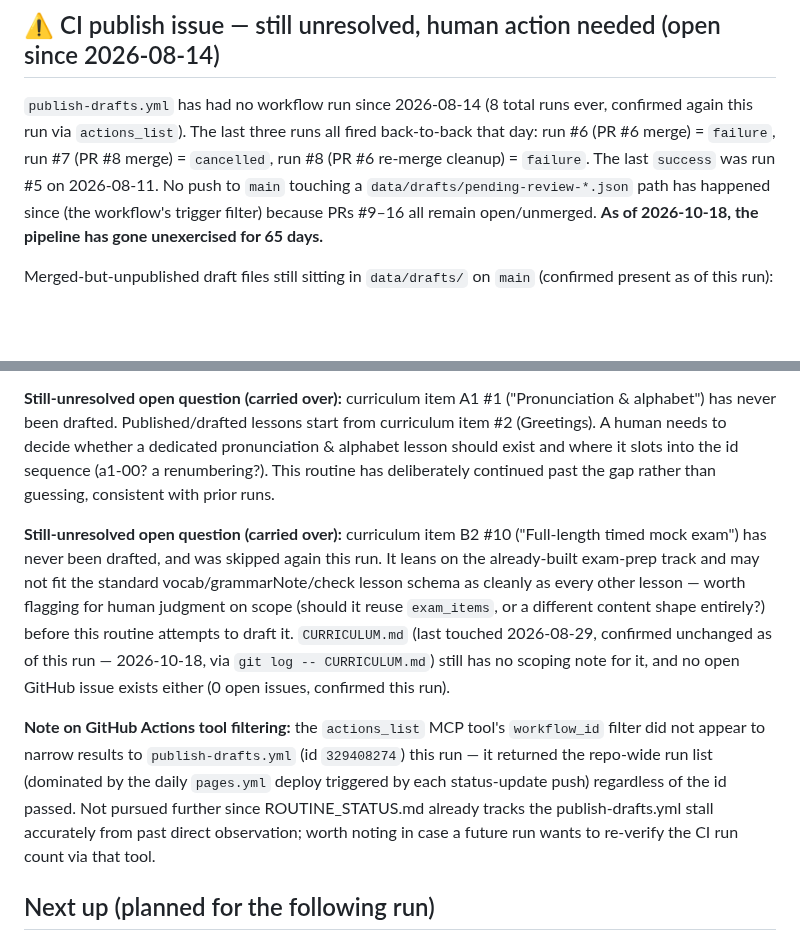
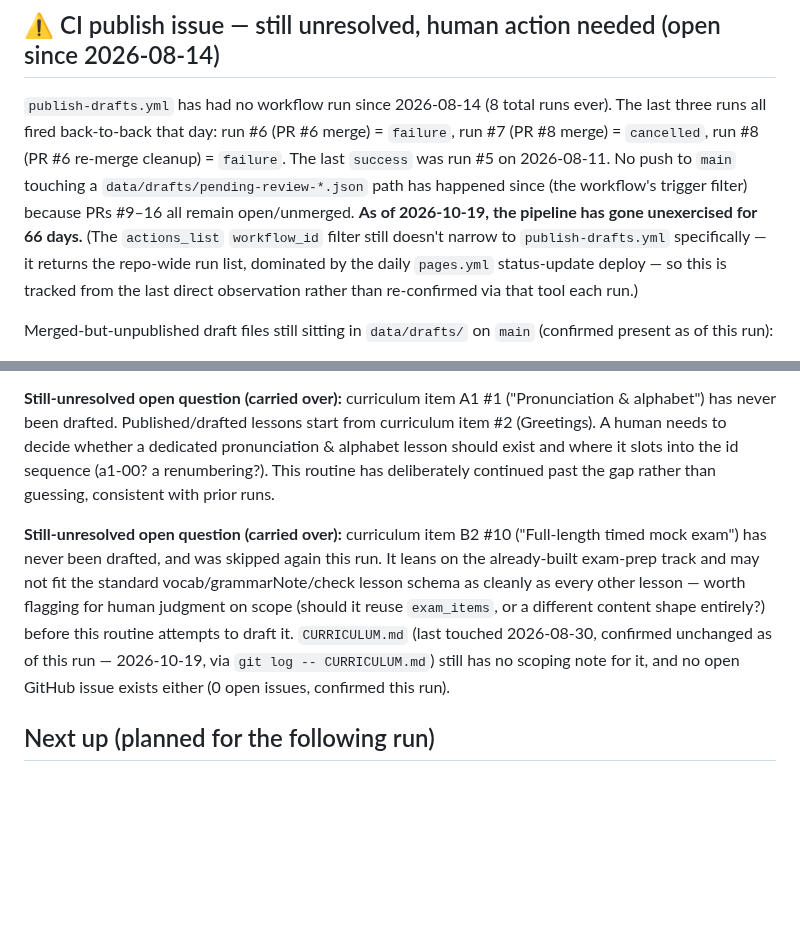
Before and after one commit to erBhushanPawar/lang-learner, a Markdown page: ROUTINE_STATUS.md, 2 parts joined by grey strips. Drawn GitHub-style; blank space fills up the shorter version.

```diff
--- a/ROUTINE_STATUS.md
+++ b/ROUTINE_STATUS.md
@@ -37,7 +37,7 @@ Auto-generated by the scheduled content-drafting routine. Ground truth is always
 
 ## ⚠️ CI publish issue — still unresolved, human action needed (open since 2026-08-14)
 
-`publish-drafts.yml` has had no workflow run since 2026-08-14 (8 total runs ever, confirmed again this run via `actions_list`). The last three runs all fired back-to-back that day: run #6 (PR #6 merge) = `failure`, run #7 (PR #8 merge) = `cancelled`, run #8 (PR #6 re-merge cleanup) = `failure`. The last `success` was run #5 on 2026-08-11. No push to `main` touching a `data/drafts/pending-review-*.json` path has happened since (the workflow's trigger filter) because PRs #9–16 all remain open/unmerged. **As of 2026-10-18, the pipeline has gone unexercised for 65 days.**
+`publish-drafts.yml` has had no workflow run since 2026-08-14 (8 total runs ever). The last three runs all fired back-to-back that day: run #6 (PR #6 merge) = `failure`, run #7 (PR #8 merge) = `cancelled`, run #8 (PR #6 re-merge cleanup) = `failure`. The last `success` was run #5 on 2026-08-11. No push to `main` touching a `data/drafts/pending-review-*.json` path has happened since (the workflow's trigger filter) because PRs #9–16 all remain open/unmerged. **As of 2026-10-19, the pipeline has gone unexercised for 66 days.** (The `actions_list` `workflow_id` filter still doesn't narrow to `publish-drafts.yml` specifically — it returns the repo-wide run list, dominated by the daily `pages.yml` status-update deploy — so this is tracked from the last direct observation rather than re-confirmed via that tool each run.)
 
 Merged-but-unpublished draft files still sitting in `data/drafts/` on `main` (confirmed present as of this run):
 - **`pending-review-2026-08-12.json`** (a2-07 Weather & seasons, a2-08 Hobbies & free time, a2-09 Travel & transport, from merged PR #6) — nothing published to Supabase. File valid, ready to retry as-is.
@@ -123,9 +123,7 @@ Every curriculum item through B2 #9 is drafted or published. Only **B2 #10 (Full
 
 **Still-unresolved open question (carried over):** curriculum item A1 #1 ("Pronunciation & alphabet") has never been drafted. Published/drafted lessons start from curriculum item #2 (Greetings). A human needs to decide whether a dedicated pronunciation & alphabet lesson should exist and where it slots into the id sequence (a1-00? a renumbering?). This routine has deliberately continued past the gap rather than guessing, consistent with prior runs.
 
-**Still-unresolved open question (carried over):** curriculum item B2 #10 ("Full-length timed mock exam") has never been drafted, and was skipped again this run. It leans on the already-built exam-prep track and may not fit the standard vocab/grammarNote/check lesson schema as cleanly as every other lesson — worth flagging for human judgment on scope (should it reuse `exam_items`, or a different content shape entirely?) before this routine attempts to draft it. `CURRICULUM.md` (last touched 2026-08-29, confirmed unchanged as of this run — 2026-10-18, via `git log -- CURRICULUM.md`) still has no scoping note for it, and no open GitHub issue exists either (0 open issues, confirmed this run).
-
-**Note on GitHub Actions tool filtering:** the `actions_list` MCP tool's `workflow_id` filter did not appear to narrow results to `publish-drafts.yml` (id `329408274`) this run — it returned the repo-wide run list (dominated by the daily `pages.yml` deploy triggered by each status-update push) regardless of the id passed. Not pursued further since ROUTINE_STATUS.md already tracks the publish-drafts.yml stall accurately from past direct observation; worth noting in case a future run wants to re-verify the CI run count via that tool.
+**Still-unresolved open question (carried over):** curriculum item B2 #10 ("Full-length timed mock exam") has never been drafted, and was skipped again this run. It leans on the already-built exam-prep track and may not fit the standard vocab/grammarNote/check lesson schema as cleanly as every other lesson — worth flagging for human judgment on scope (should it reuse `exam_items`, or a different content shape entirely?) before this routine attempts to draft it. `CURRICULUM.md` (last touched 2026-08-30, confirmed unchanged as of this run — 2026-10-19, via `git log -- CURRICULUM.md`) still has no scoping note for it, and no open GitHub issue exists either (0 open issues, confirmed this run).
 
 ## Next up (planned for the following run)
 
```
Also changed, not shown: other parts of ROUTINE_STATUS.md (+4 -4 lines).
